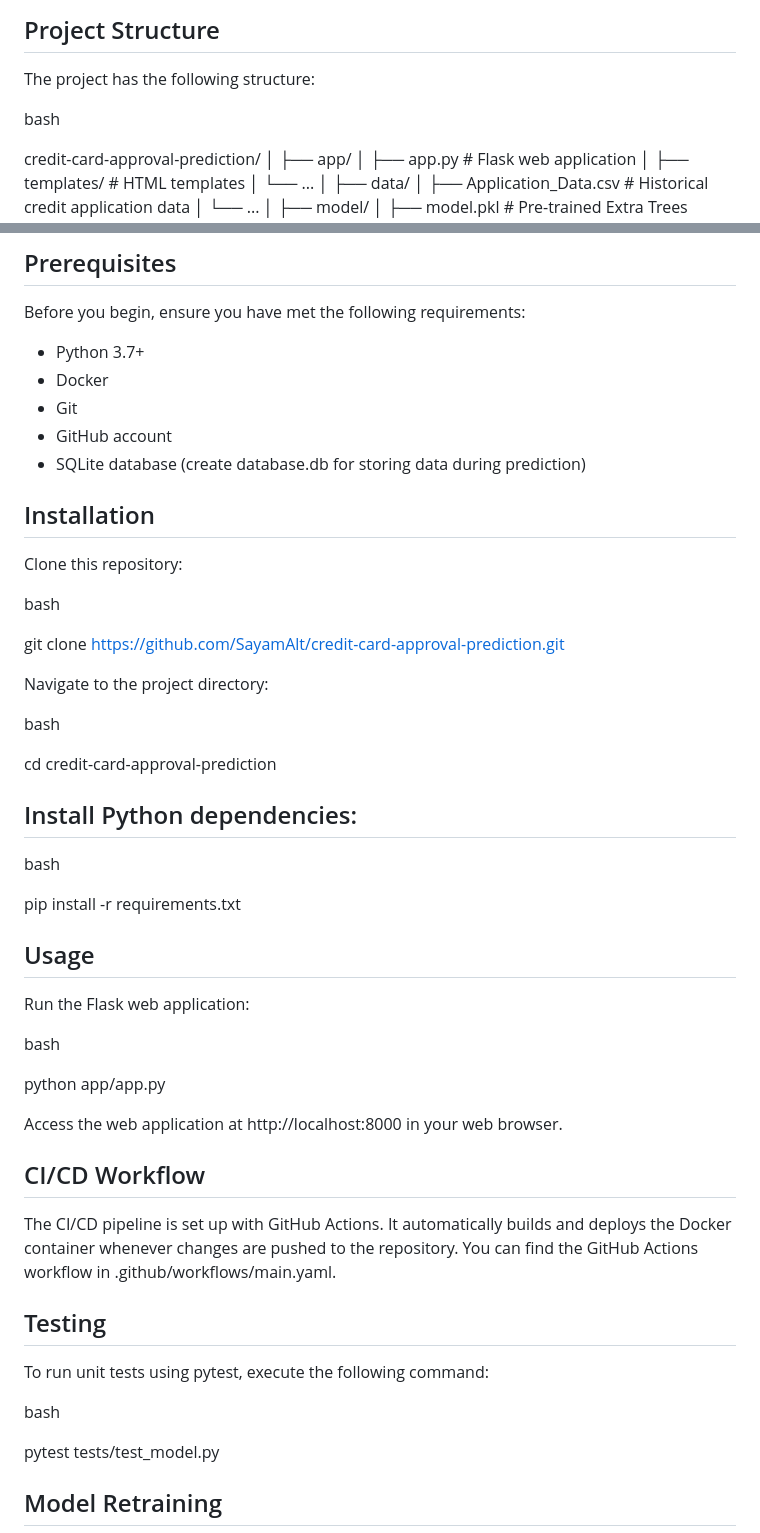
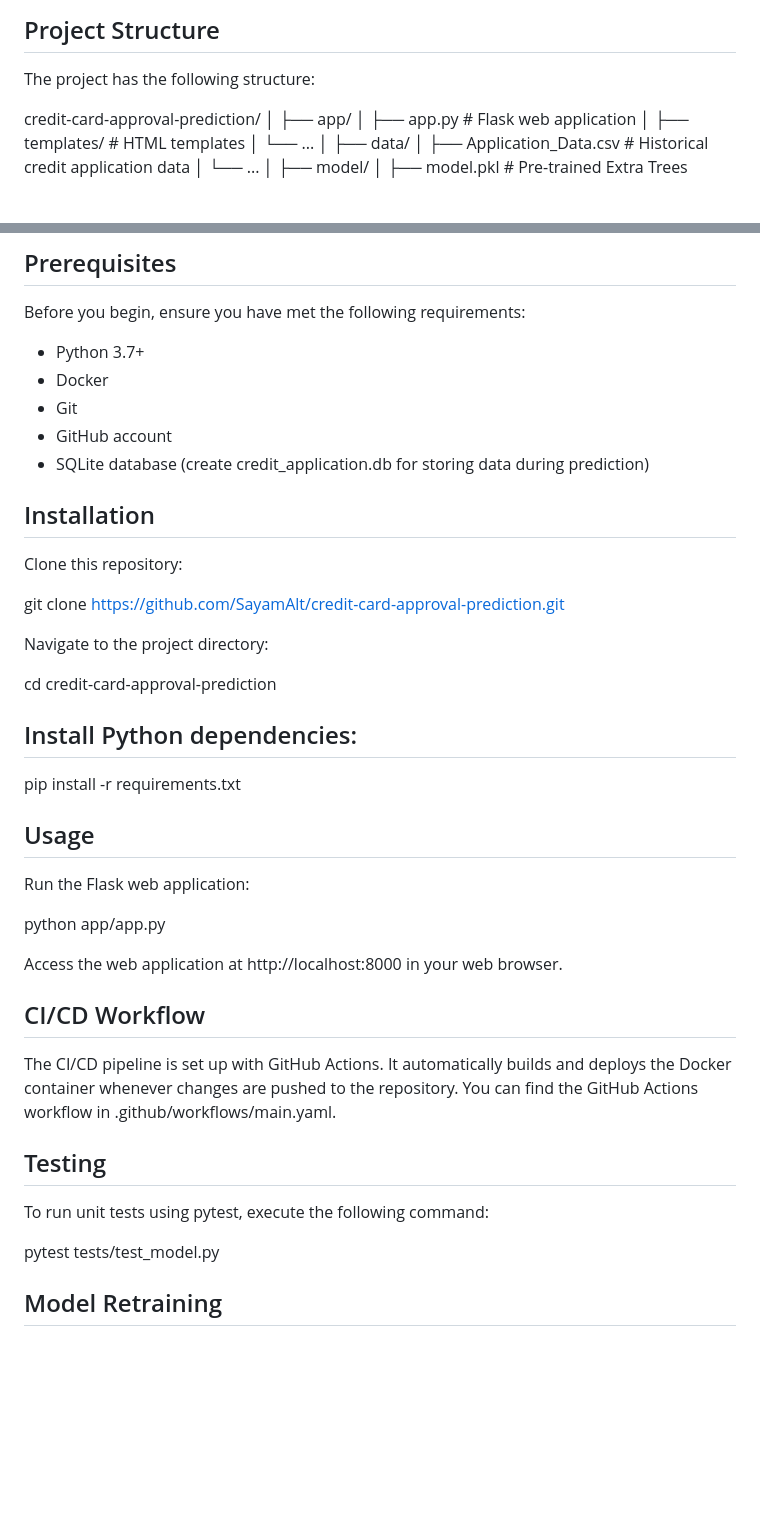
Before and after one commit to SayamAlt/Credit-Card-Approval-Prediction, a Markdown page: README.md, 2 parts joined by grey strips. Drawn GitHub-style; blank space fills up the shorter version.

```diff
--- a/README.md
+++ b/README.md
@@ -60,8 +60,6 @@ At present, with the development of machine learning algorithms. More predictive
 
 The project has the following structure:
 
-bash
-
 credit-card-approval-prediction/
 │
 ├── app/
@@ -100,34 +98,26 @@ Before you begin, ensure you have met the following requirements:
     <li>Docker</li>
     <li>Git</li>
     <li>GitHub account</li>
-    <li>SQLite database (create database.db for storing data during prediction)</li>
+    <li>SQLite database (create credit_application.db for storing data during prediction)</li>
 </ul>
 
 ## Installation
 
 Clone this repository:
 
-bash
-
 git clone https://github.com/SayamAlt/credit-card-approval-prediction.git
 
 Navigate to the project directory:
 
-bash
-
 cd credit-card-approval-prediction
 
 ## Install Python dependencies:
-
-bash
 
 pip install -r requirements.txt
 
 ## Usage
 
 Run the Flask web application:
-
-bash
 
 python app/app.py
 
@@ -140,8 +130,6 @@ The CI/CD pipeline is set up with GitHub Actions. It automatically builds and de
 ## Testing
 
 To run unit tests using pytest, execute the following command:
-
-bash
 
 pytest tests/test_model.py
 
```
